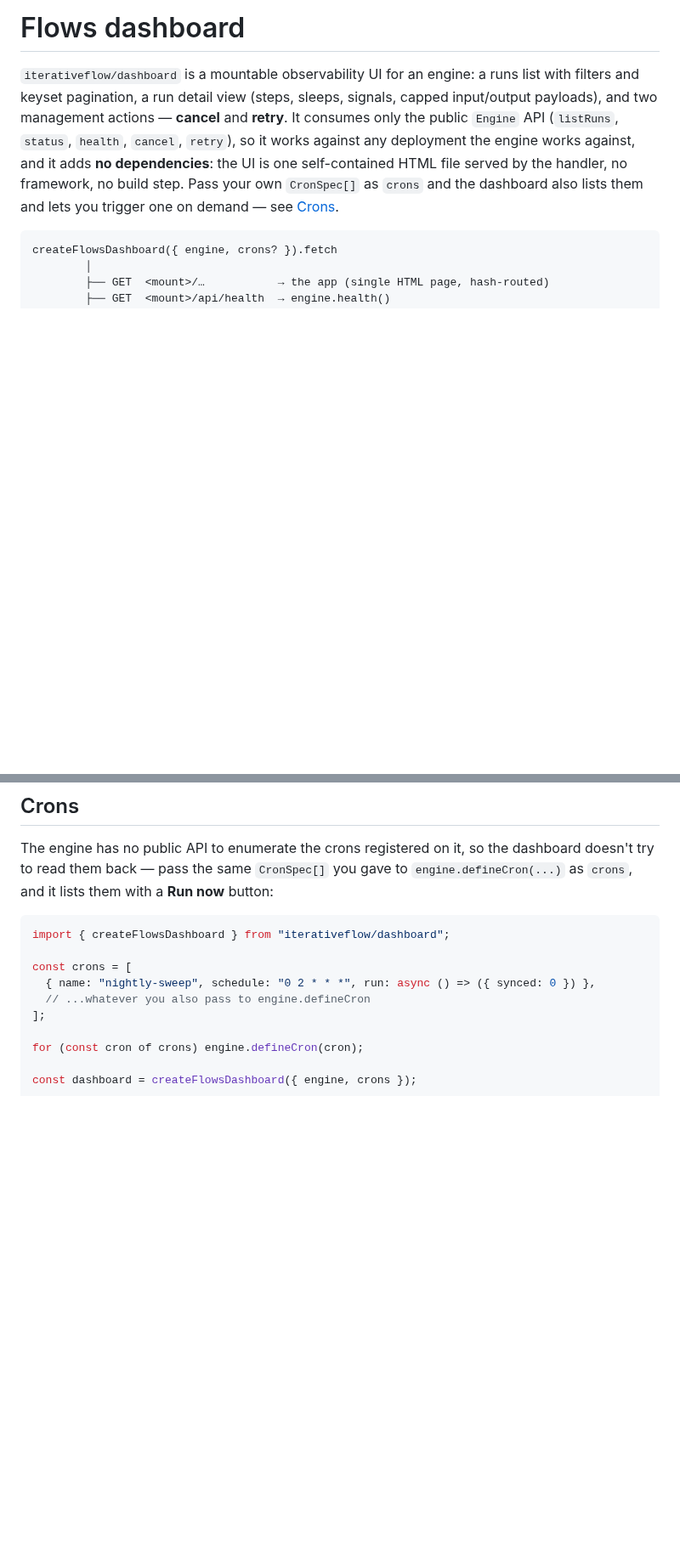
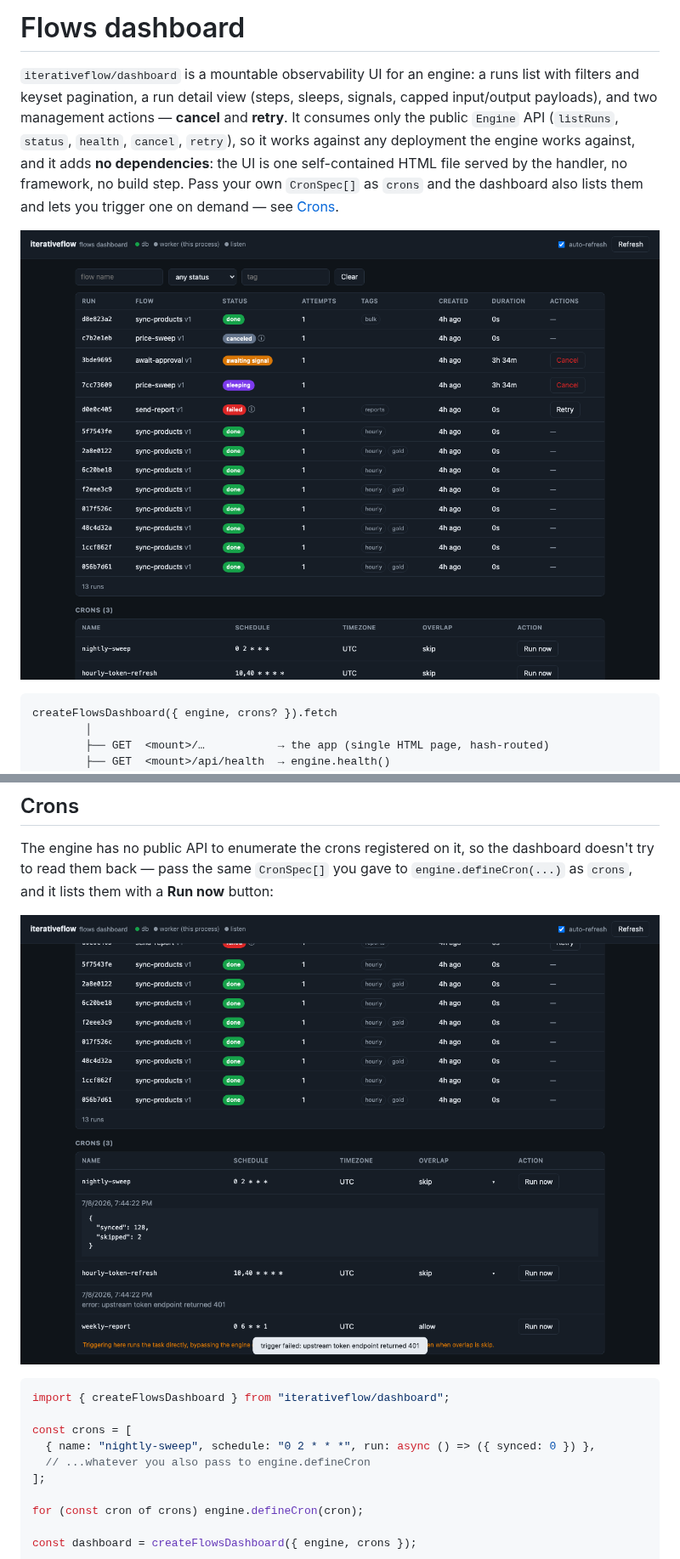
Before and after one commit to ahmedrowaihi/iterativeflow, a Markdown page: docs/dashboard.md, 2 parts joined by grey strips. Shown at 85% size. Rendered like a GitHub page; pictures changed too: docs/assets/dashboard-crons.png (added), docs/assets/dashboard-runs.png (added); blank space fills up the shorter version.

Commit message:
docs(dashboard): add screenshots of the runs list and crons panel

````diff
--- a/docs/dashboard.md
+++ b/docs/dashboard.md
@@ -9,6 +9,8 @@ deployment the engine works against, and it adds **no dependencies**: the UI
 is one self-contained HTML file served by the handler, no framework, no build
 step. Pass your own `CronSpec[]` as `crons` and the dashboard also lists them
 and lets you trigger one on demand — see [Crons](#crons).
+
+![Runs list](./assets/dashboard-runs.png)
 
 ```
 createFlowsDashboard({ engine, crons? }).fetch
@@ -107,6 +109,8 @@ dashboard doesn't try to read them back — pass the same `CronSpec[]` you gave
 to `engine.defineCron(...)` as `crons`, and it lists them with a **Run now**
 button:
 
+![Crons panel, showing a successful trigger and a failed one](./assets/dashboard-crons.png)
+
 ```ts
 import { createFlowsDashboard } from "iterativeflow/dashboard";
 
````
Also changed, not shown: docs/assets/dashboard-run-detail.png (added).
